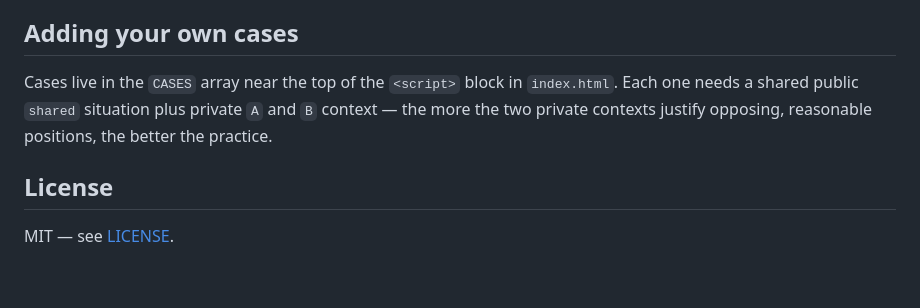
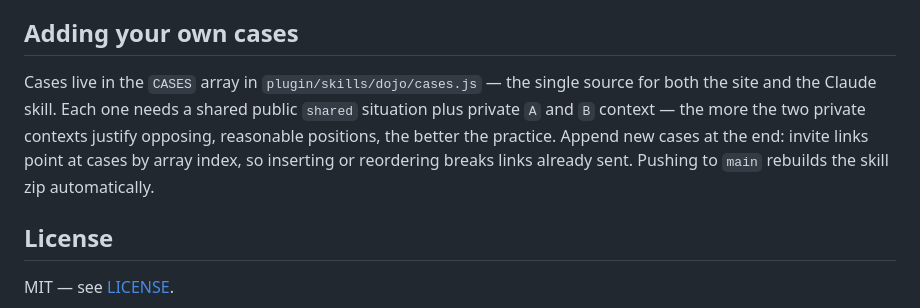
Before and after one commit to scardinoandrea/crucial-conversations-dojo, a Markdown page: README.md, the part around the change. GitHub-like rendering; blank space fills up the shorter version.

Commit message:
docs: point case-editing guide at cases.js
Co-Authored-By: Claude Opus 5.5 <noreply@anthropic.com>

```diff
--- a/README.md
+++ b/README.md
@@ -117,10 +117,13 @@ the 3rd edition order.
 
 ## Adding your own cases
 
-Cases live in the `CASES` array near the top of the `<script>` block in
-`index.html`. Each one needs a shared public `shared` situation plus
-private `A` and `B` context — the more the two private contexts justify
-opposing, reasonable positions, the better the practice.
+Cases live in the `CASES` array in `plugin/skills/dojo/cases.js` — the
+single source for both the site and the Claude skill. Each one needs a
+shared public `shared` situation plus private `A` and `B` context — the
+more the two private contexts justify opposing, reasonable positions, the
+better the practice. Append new cases at the end: invite links point at
+cases by array index, so inserting or reordering breaks links already
+sent. Pushing to `main` rebuilds the skill zip automatically.
 
 ## License
 
```
